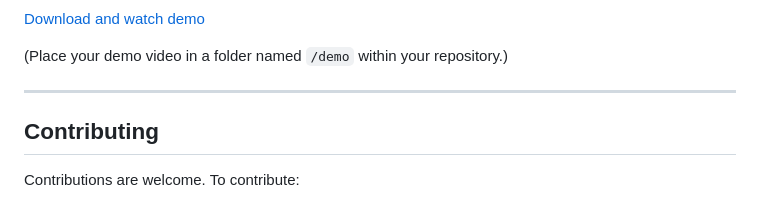
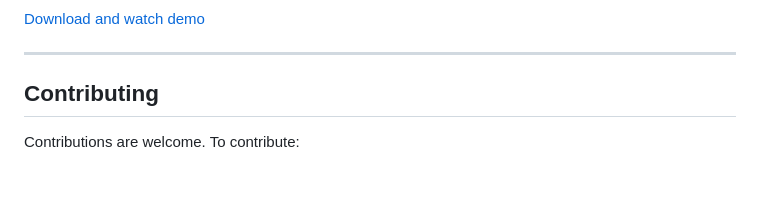
Before and after one commit to nivedhapm/clippr, a Markdown page: README.md, the part around one of its changes. Drawn GitHub-style; blank space fills up the shorter version.

```diff
--- a/README.md
+++ b/README.md
@@ -508,8 +509,6 @@ For local development and testing, follow the [Application Setup](#application-s
 To view the application demo:
 
 [Download and watch demo](https://github.com/nivedhapm/clippr/releases/download/v1.0/clippr-application-demo.mp4)
-
-(Place your demo video in a folder named `/demo` within your repository.)
 
 ---
 
```
Also changed, not shown: other parts of README.md (+2 -1 lines).
